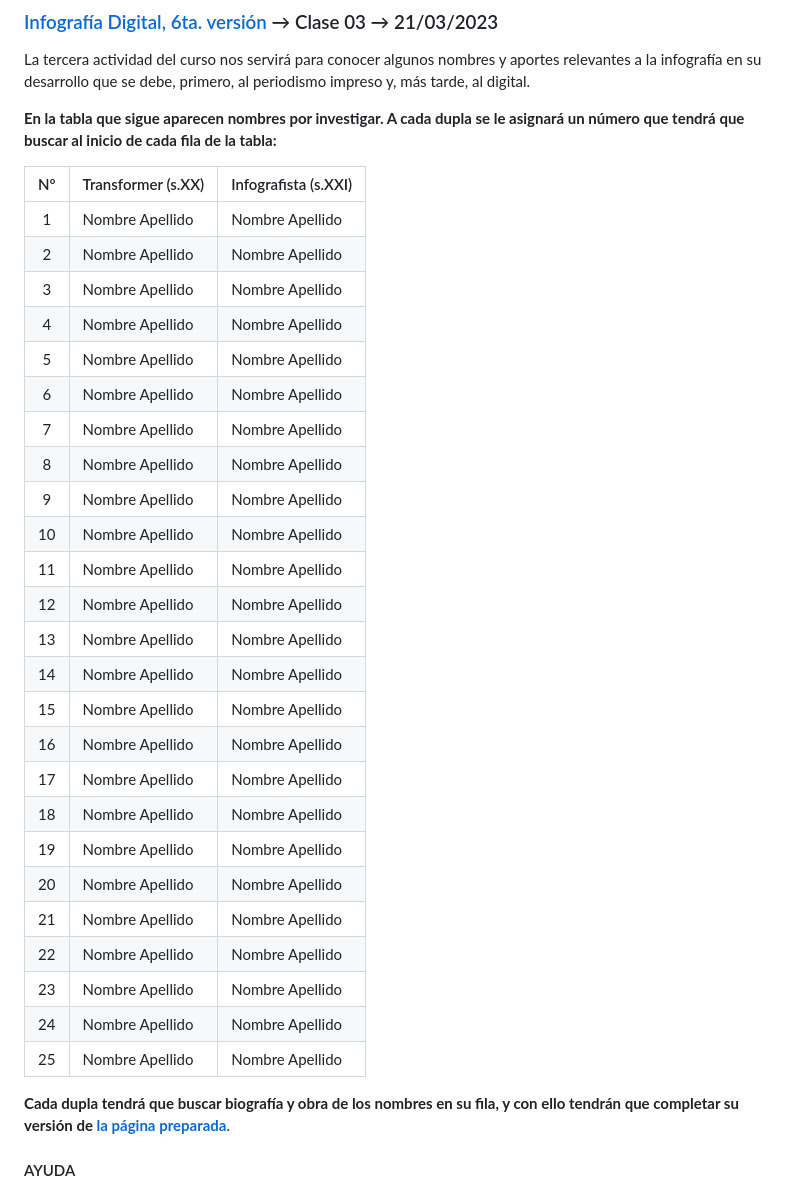
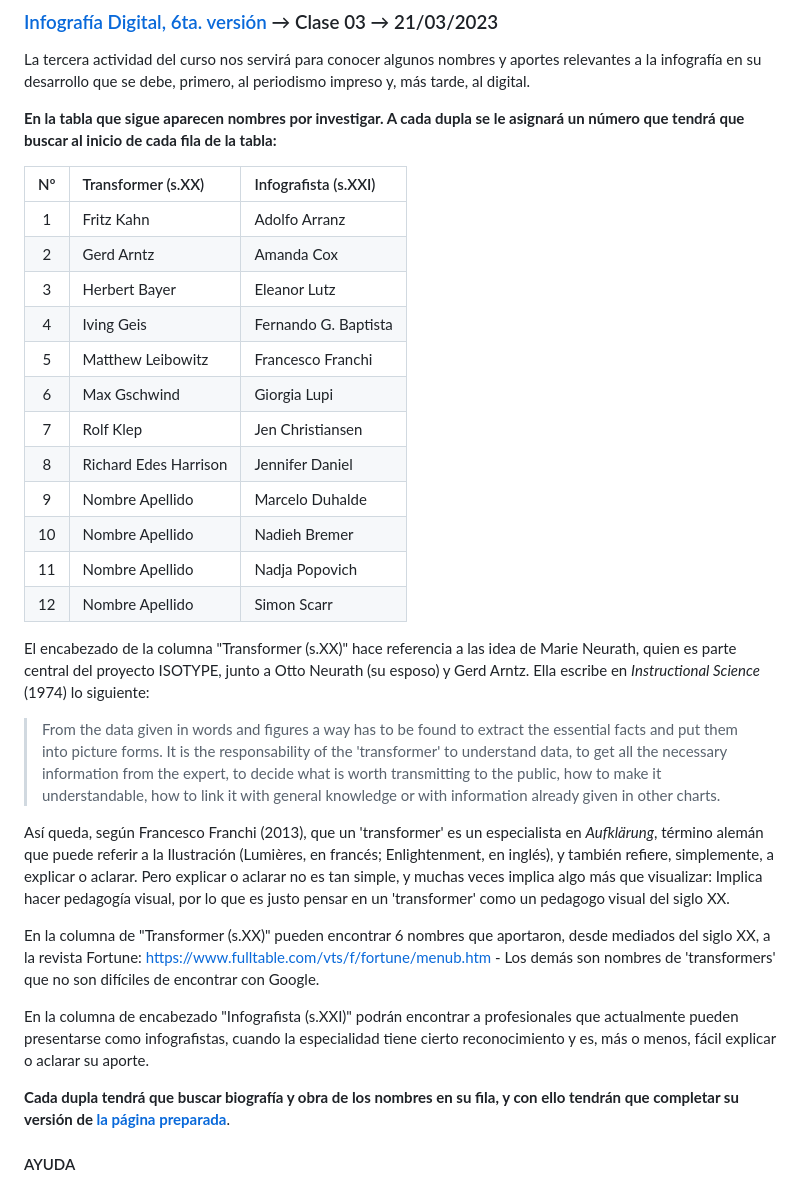
Before and after one commit to profesorfaco/dno075-2023-1, a Markdown page: clase-03/README.md, the part around the change. Drawn GitHub-style.

```diff
--- a/clase-03/README.md
+++ b/clase-03/README.md
@@ -8,31 +8,28 @@ La tercera actividad del curso nos servirá para conocer algunos nombres y aport
 
 | Nº | Transformer (s.XX) | Infografista (s.XXI) |
 |:----:|:---------------|:---------------|
-| 1 |  Nombre Apellido | Nombre Apellido |
-| 2 |  Nombre Apellido | Nombre Apellido |
-| 3 |  Nombre Apellido | Nombre Apellido |
-| 4 |  Nombre Apellido | Nombre Apellido |
-| 5 |  Nombre Apellido | Nombre Apellido |
-| 6 |  Nombre Apellido | Nombre Apellido |
-| 7 |  Nombre Apellido | Nombre Apellido |
-| 8 |  Nombre Apellido | Nombre Apellido |
-| 9 |  Nombre Apellido | Nombre Apellido |
-| 10 |  Nombre Apellido | Nombre Apellido |
-| 11 |  Nombre Apellido | Nombre Apellido |
-| 12 |  Nombre Apellido | Nombre Apellido |
-| 13 |  Nombre Apellido | Nombre Apellido |
-| 14 |  Nombre Apellido | Nombre Apellido |
-| 15 |  Nombre Apellido | Nombre Apellido |
-| 16 |  Nombre Apellido | Nombre Apellido |
-| 17 |  Nombre Apellido | Nombre Apellido |
-| 18 |  Nombre Apellido | Nombre Apellido |
-| 19 |  Nombre Apellido | Nombre Apellido |
-| 20 |  Nombre Apellido | Nombre Apellido |
-| 21 |  Nombre Apellido | Nombre Apellido |
-| 22 |  Nombre Apellido | Nombre Apellido |
-| 23 |  Nombre Apellido | Nombre Apellido |
-| 24 |  Nombre Apellido | Nombre Apellido |
-| 25 |  Nombre Apellido | Nombre Apellido |
+| 1 | Fritz Kahn | Adolfo Arranz |
+| 2 | Gerd Arntz | Amanda Cox |
+| 3 | Herbert Bayer | Eleanor Lutz |
+| 4 | Iving Geis | Fernando G. Baptista  |
+| 5 | Matthew Leibowitz  | Francesco Franchi |
+| 6 | Max Gschwind | Giorgia Lupi |
+| 7 | Rolf Klep | Jen Christiansen |
+| 8 | Richard Edes Harrison | Jennifer Daniel |
+| 9 | Nombre Apellido | Marcelo Duhalde |
+| 10 |  Nombre Apellido | Nadieh Bremer |
+| 11 |  Nombre Apellido | Nadja Popovich |
+| 12 |  Nombre Apellido | Simon Scarr |
+
+El encabezado de la columna "Transformer (s.XX)" hace referencia a las idea de Marie Neurath, quien es parte central del proyecto ISOTYPE, junto a Otto Neurath (su esposo) y Gerd Arntz. Ella escribe en *Instructional Science* (1974) lo siguiente:
+
+> From the data given in words and figures a way has to be found to extract the essential facts and put them into picture forms. It is the responsability of the 'transformer' to understand data, to get all the necessary information from the expert, to decide what is worth transmitting to the public, how to make it understandable, how to link it with general knowledge or with information already given in other charts.
+
+Así queda, según Francesco Franchi (2013), que un 'transformer' es un especialista en *Aufklärung*, término alemán que puede referir a la Ilustración (Lumières, en francés; Enlightenment, en inglés), y también refiere, simplemente, a explicar o aclarar. Pero explicar o aclarar no es tan simple, y muchas veces implica algo más que visualizar: Implica hacer pedagogía visual, por lo que es justo pensar en un 'transformer' como un pedagogo visual del siglo XX.
+
+En la columna de "Transformer (s.XX)" pueden encontrar 6 nombres que aportaron, desde mediados del siglo XX, a la revista Fortune: https://www.fulltable.com/vts/f/fortune/menub.htm - Los demás son nombres de 'transformers' que no son difíciles de encontrar con Google.
+
+En la columna de encabezado "Infografista (s.XXI)" podrán encontrar a profesionales que actualmente pueden presentarse como infografistas, cuando la especialidad tiene cierto reconocimiento y es, más o menos, fácil explicar o aclarar su aporte.
 
 **Cada dupla tendrá que buscar biografía y obra de los nombres en su fila, y con ello tendrán que completar su versión de [la página preparada](https://profesorfaco.github.io/dno075-2023-1/clase-03/)**.
 
```
